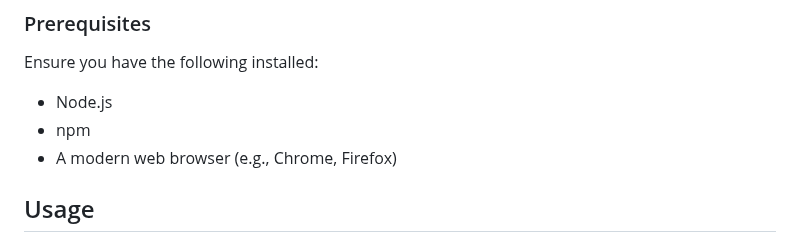
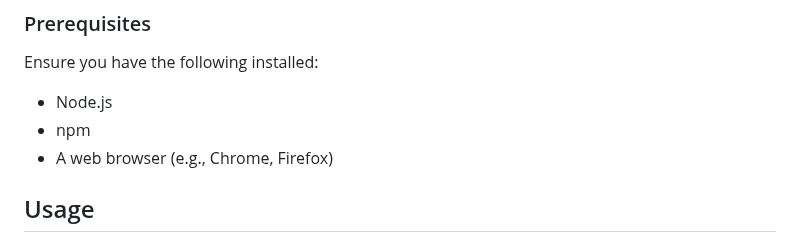
Before and after one commit to StefRuseva88/SoftUni-Front-End-Tech, a Markdown page: README.md, the part around the change. Rendered like a GitHub page.

```diff
--- a/README.md
+++ b/README.md
@@ -53,7 +53,7 @@ Ensure you have the following installed:
 
 - Node.js
 - npm
-- A modern web browser (e.g., Chrome, Firefox)
+- A web browser (e.g., Chrome, Firefox)
 
 ## Usage
 
```
